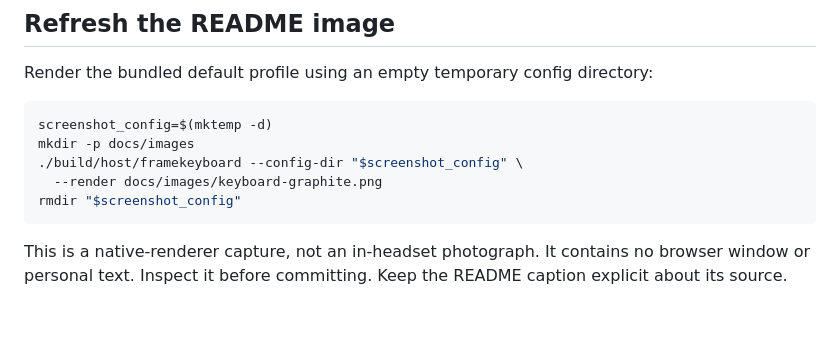
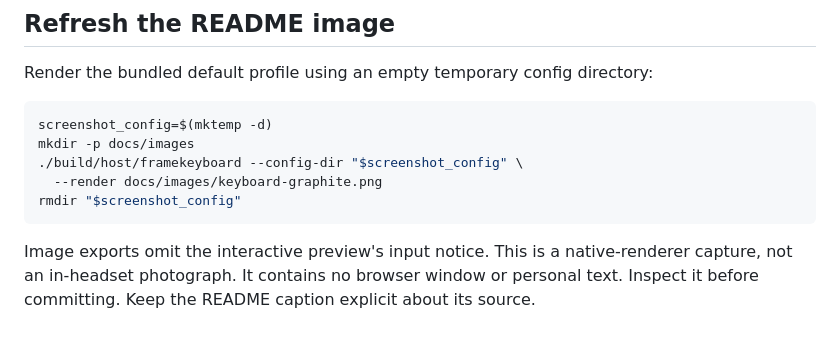
Before and after one commit to TaiKeid/steam-frame-full-keyboard, a Markdown page: docs/building.md, the part around the change. Drawn GitHub-style.

````diff
--- a/docs/building.md
+++ b/docs/building.md
@@ -100,4 +100,4 @@ mkdir -p docs/images
 rmdir "$screenshot_config"
 ```
 
-This is a native-renderer capture, not an in-headset photograph. It contains no browser window or personal text. Inspect it before committing. Keep the README caption explicit about its source.
+Image exports omit the interactive preview's input notice. This is a native-renderer capture, not an in-headset photograph. It contains no browser window or personal text. Inspect it before committing. Keep the README caption explicit about its source.
````
Also changed, not shown: CHANGELOG.md (+14 -29 lines), docs/images/keyboard-graphite.png, 1 other file.
